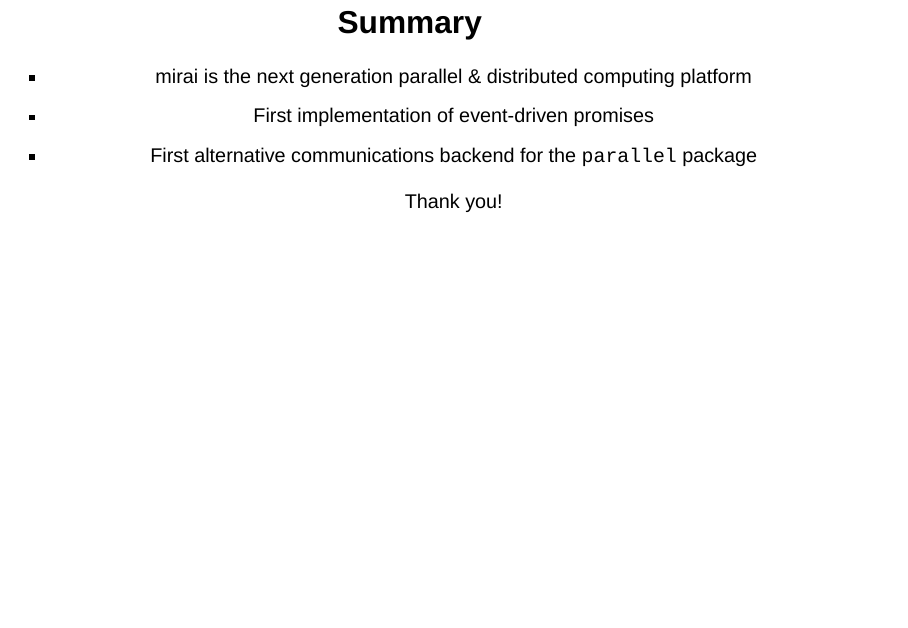
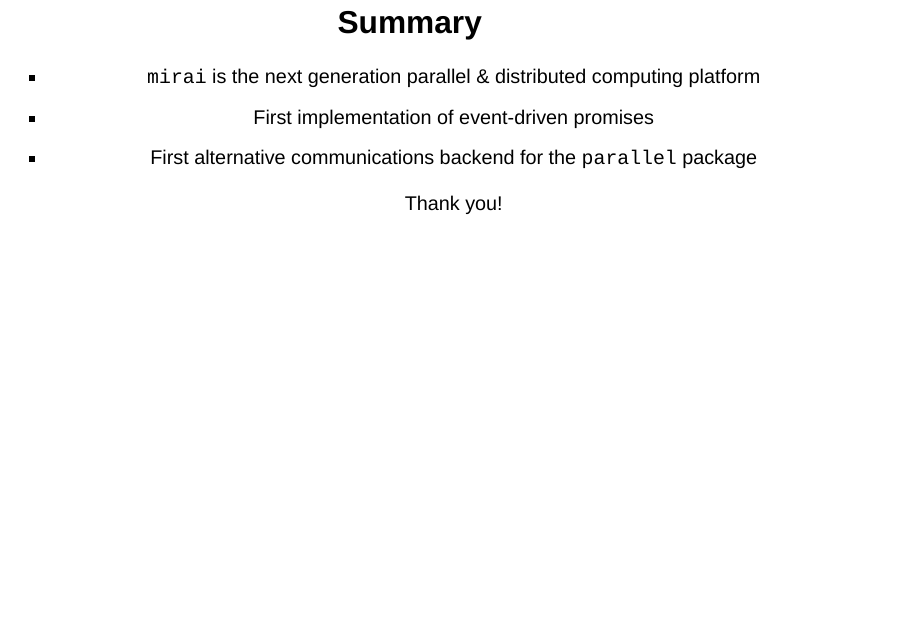
Before and after one commit to shikokuchuo/satRdays-London-2024, a Quarto document (index.qmd): page 31 of 32. Rendered offline with R 4.5, knitr and Pandoc in place of Quarto, with nearby package versions; drawn as Slidy slides in place of the format the file asks for.

````diff
--- a/index.qmd
+++ b/index.qmd
@@ -368,18 +368,16 @@
 ```
 . . .
 
-::: {.nonincremental}
 * Pass in only required parts of 'req' to the mirai
 * Return a list from the mirai
 * Use promise action to assign this to correct parts of 'res'
-:::
 
 ## Summary {.center}
 
 . . .
 
 ::: {.nonincremental}
-* mirai is the next generation parallel & distributed computing platform
+* `mirai` is the next generation parallel & distributed computing platform
 * First implementation of event-driven promises
 * First alternative communications backend for the `parallel` package
 :::
@@ -432,10 +430,10 @@
     id,
     function(input, output, session) {
       extended_task <- ExtendedTask$new(
-        function(x, run = run_task) mirai(run(x), environment())
+        function(...) mirai(run(x), ...)
       ) |> bind_task_button("resample")
 
-      observeEvent(input$resample, extended_task$invoke(calc_time))
+      observeEvent(input$resample, extended_task$invoke(x = calc_time, run = run_task))
 
       output$plot <- renderPlot(plot_result(extended_task$result()))
 
````
